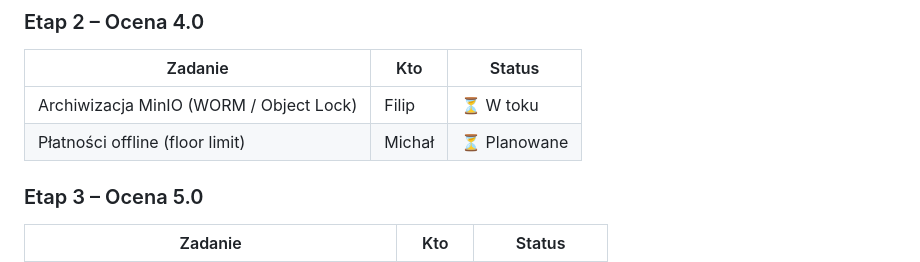
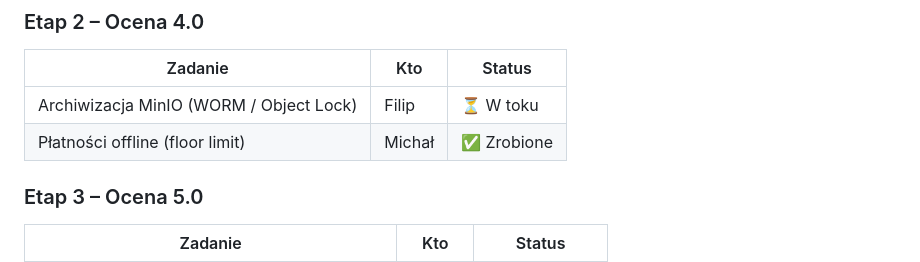
Before and after one commit to FilipSl3/Karty-Platnicze-Aplikacje-Biznesowe, a Markdown page: README.md, the part around the change. Drawn GitHub-style.

```diff
--- a/README.md
+++ b/README.md
@@ -1120,7 +1120,7 @@ Nie. ISO 8583 jest używane wyłącznie wewnątrz modułu kart między Payment G
 | Zadanie | Kto | Status |
 |---|---|---|
 | Archiwizacja MinIO (WORM / Object Lock) | Filip | ⏳ W toku |
-| Płatności offline (floor limit) | Michał | ⏳ Planowane |
+| Płatności offline (floor limit) | Michał | ✅ Zrobione |
 
 ### Etap 3 – Ocena 5.0
 
```
